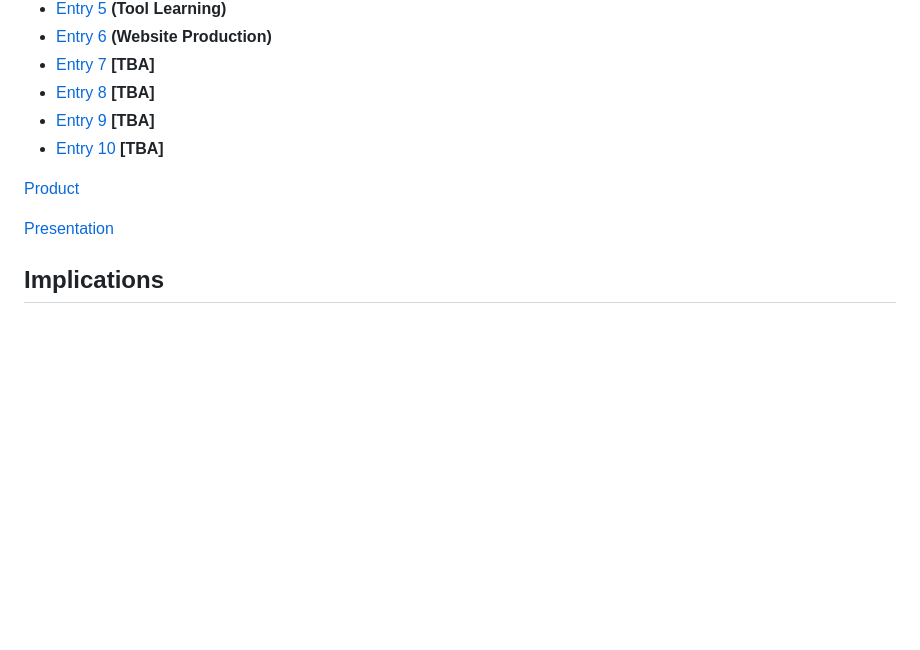
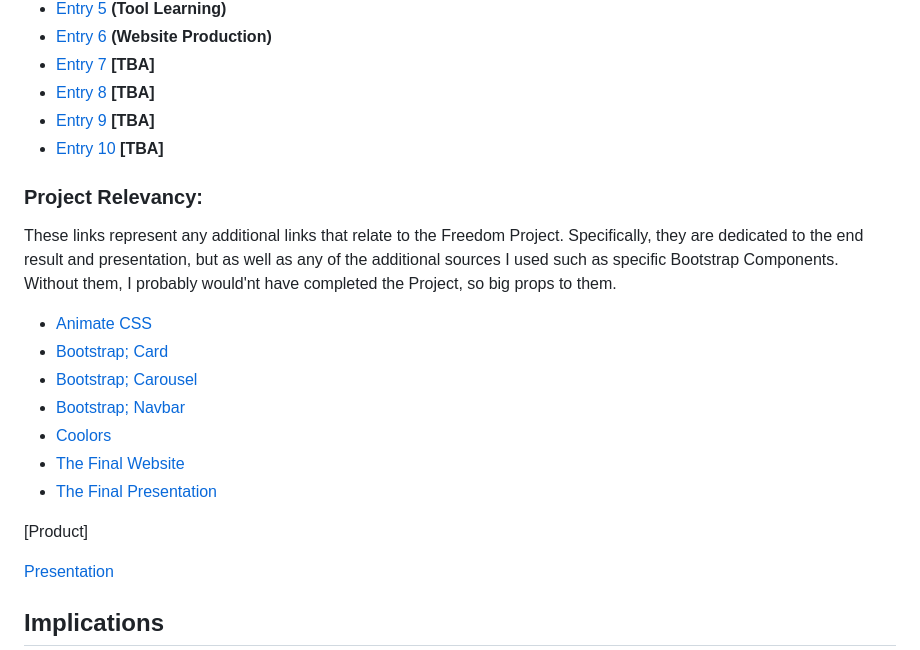
Before and after one commit to briannap6399/sep10-freedom-project, a Markdown page: README.md, the part around the change. Rendered like a GitHub page; blank space fills up the shorter version.

```diff
--- a/README.md
+++ b/README.md
@@ -21,9 +21,17 @@ Throughout the Freedom Project, we were told to write Blogs, which documented th
 * [Entry 8](blog/entry08.md) **[TBA]**
 * [Entry 9](blog/entry09.md) **[TBA]**
 * [Entry 10](blog/entry10.md) **[TBA]**
+### Project Relevancy:
+These links represent any additional links that relate to the Freedom Project. Specifically, they are dedicated to the end result and presentation, but as well as any of the additional sources I used such as specific Bootstrap Components. Without them, I probably would'nt have completed the Project, so big props to them.
+* [Animate CSS](https://animate.style/)
+* [Bootstrap; Card](https://getbootstrap.com/docs/5.3/components/card/)
+* [Bootstrap; Carousel](https://getbootstrap.com/docs/5.3/components/carousel/)
+* [Bootstrap; Navbar](https://getbootstrap.com/docs/5.3/components/navbar/)
+* [Coolors](https://coolors.co/)
+* [The Final Website](https://briannap6399.github.io/sep10-freedom-project/final-project/index.html)
+* [The Final Presentation](#)
 
-
-[Product](https://briannap6399.github.io/sep10-freedom-project/final-project/index.html)
+[Product]
 
 [Presentation]()
 
```
